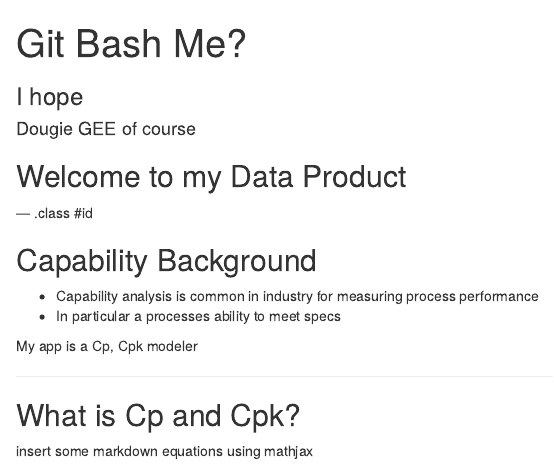
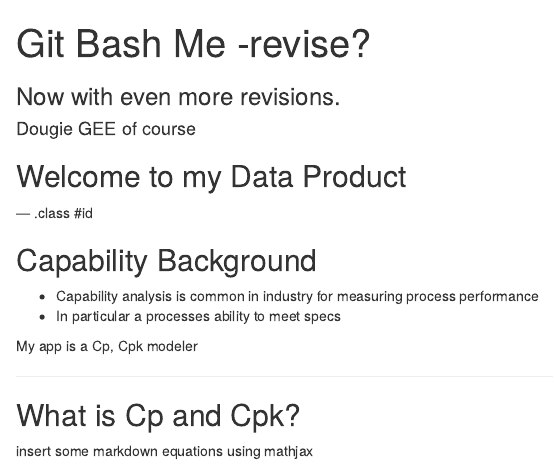
Before and after one commit to dougiegee/DDP_Project, an R Markdown document (index.Rmd): the page in a window 1100 px wide, from its top. Rendered offline with R 4.5, knitr and Pandoc, with nearby package versions.

Commit message:
feeling the flow
made a style and other revisions - shower

```diff
--- a/index.Rmd
+++ b/index.Rmd
@@ -1,9 +1,9 @@
 ---
-title       : Git Bash Me?
-subtitle    : I hope
+title       : Git Bash Me -revise?
+subtitle    : Now with even more revisions.
 author      : Dougie GEE of course
 job         : first today
-framework   : io2012        # {io2012, html5slides, shower, dzslides, ...}
+framework   : shower        # {io2012, html5slides, shower, dzslides, ...}
 highlighter : highlight.js  # {highlight.js, prettify, highlight}
 hitheme     : tomorrow      #
 widgets     : []            # {mathjax, quiz, bootstrap}
```
